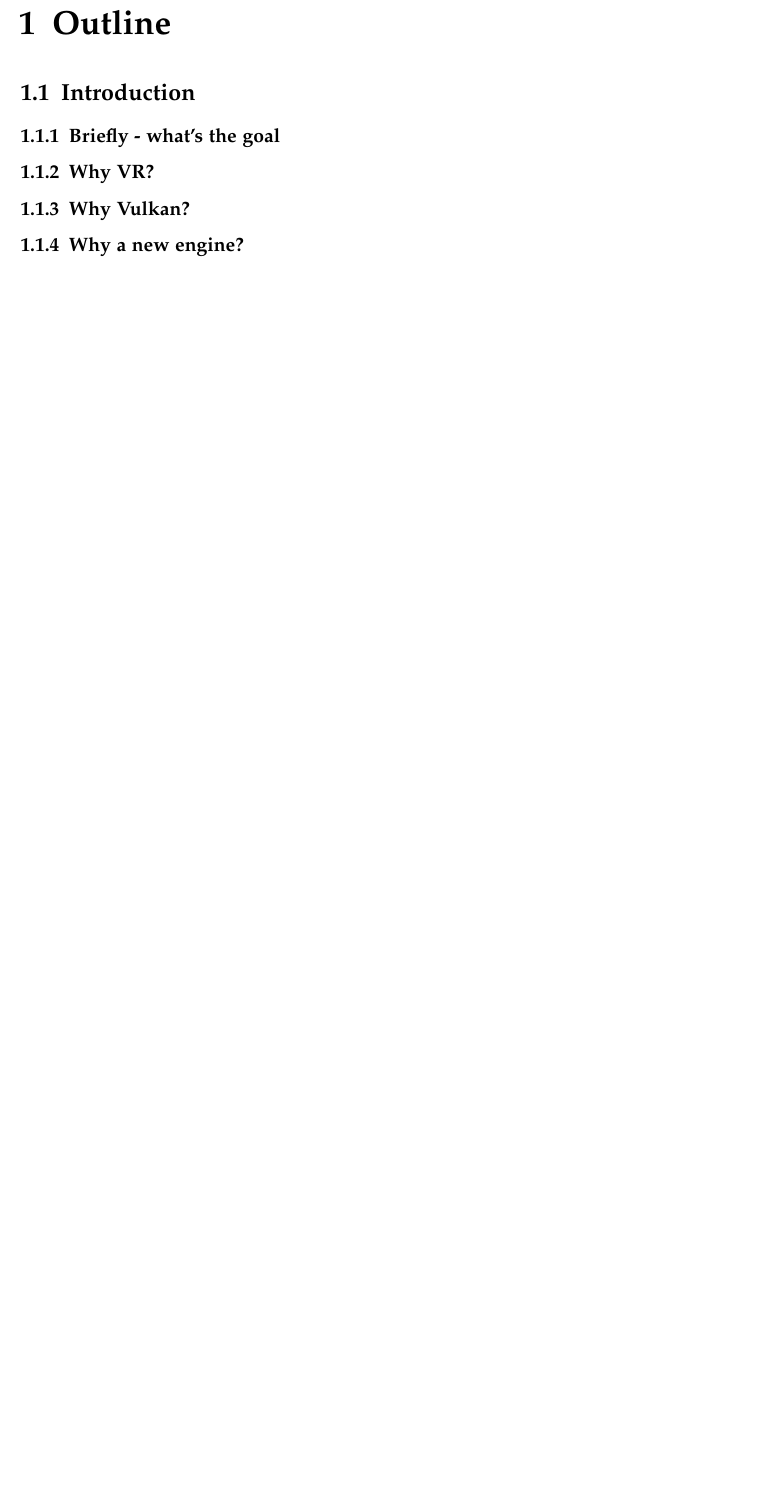
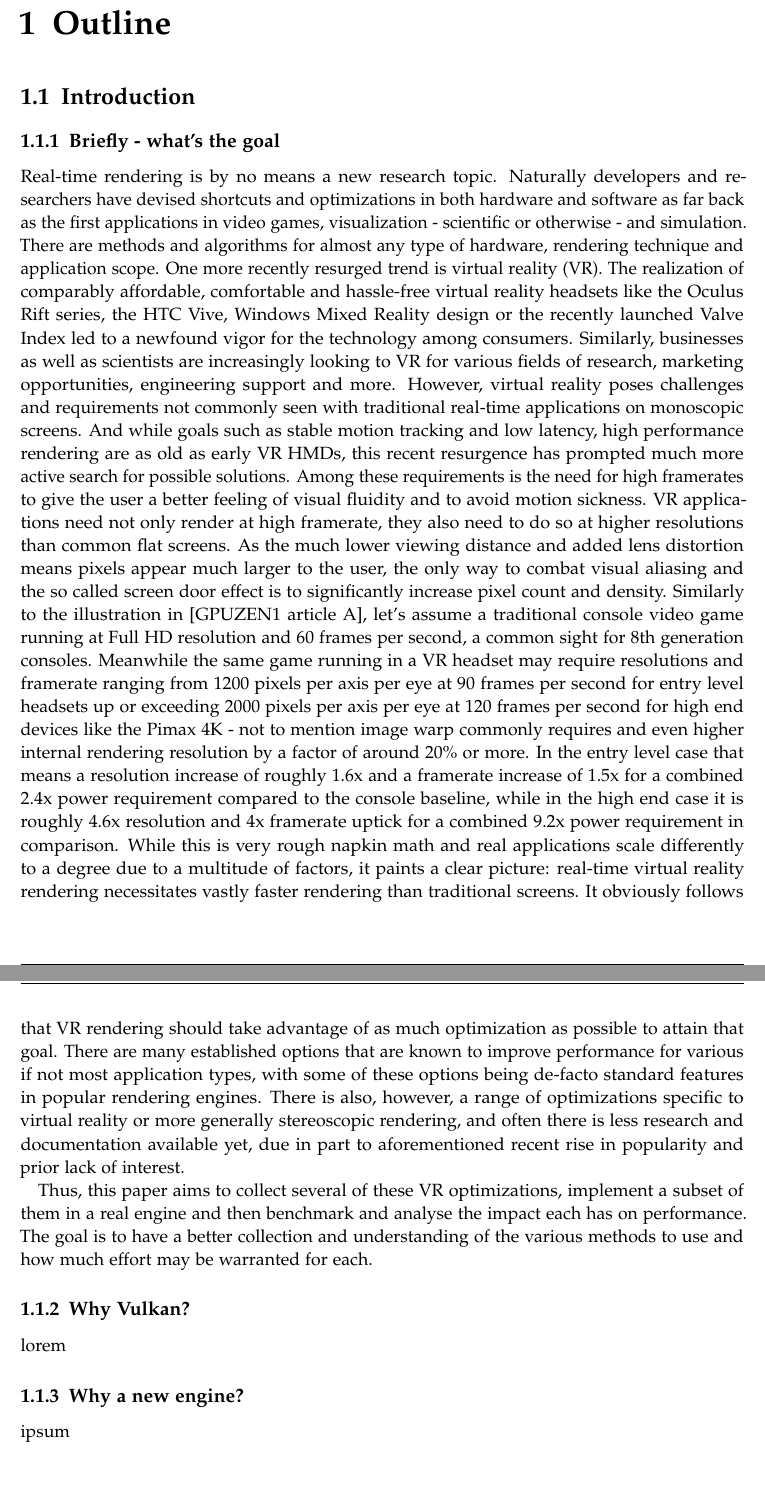
Before and after one commit to HavocInferno/VulCulling_Doc, a LaTeX thesis (Thesis/main.tex, which reads Thesis/chapters/01_introduction.tex): part of page 10 of 22 before the commit and two parts of pages 9 and 10 of 23 after it, the two joined at a grey line, cut so that both start at the same text, the shorter picture padded with empty space. The pictures show the PDF file Thesis/main.pdf that the author committed with the source.

Commit message:
some intro chapter, very rough...possibly too long-winded

```diff
--- a/Thesis/chapters/01_introduction.tex
+++ b/Thesis/chapters/01_introduction.tex
@@ -5,6 +5,18 @@
 
 \section{Introduction}
 \subsection{Briefly - what's the goal}
-\subsection{Why VR?}
+Real-time rendering is by no means a new research topic. Naturally developers and researchers have devised shortcuts and optimizations in both hardware and software as far back as the first applications in video games, visualization - scientific or otherwise - and simulation. There are methods and algorithms for almost any type of hardware, rendering technique and application scope.
+One more recently resurged trend is virtual reality (VR). The realization of comparably affordable, comfortable and hassle-free virtual reality headsets like the Oculus Rift series, the HTC Vive, Windows Mixed Reality design or the recently launched Valve Index led to a newfound vigor for the technology among consumers. Similarly, businesses as well as scientists are increasingly looking to VR for various fields of research, marketing opportunities, engineering support and more.
+However, virtual reality poses challenges and requirements not commonly seen with traditional real-time applications on monoscopic screens. And while goals such as stable motion tracking and low latency, high performance rendering are as old as early VR HMDs, this recent resurgence has prompted much more active search for possible solutions. Among these requirements is the need for high framerates to give the user a better feeling of visual fluidity and to avoid motion sickness. VR applications need not only render at high framerate, they also need to do so at higher resolutions than common flat screens. As the much lower viewing distance and added lens distortion means pixels appear much larger to the user, the only way to combat visual aliasing and the so called screen door effect is to significantly increase pixel count and density. Similarly to the illustration in [GPUZEN1 article A], let's assume a traditional console video game running at Full HD resolution and 60 frames per second, a common sight for 8th generation consoles. Meanwhile the same game running in a VR headset may require resolutions and framerate ranging from 1200 pixels per axis per eye at 90 frames per second for entry level headsets up or exceeding 2000 pixels per axis per eye at 120 frames per second for high end devices like the Pimax 4K - not to mention image warp commonly requires and even higher internal rendering resolution by a factor of around 20\% or more. In the entry level case that means a resolution increase of roughly 1.6x and a framerate increase of 1.5x for a combined 2.4x power requirement compared to the console baseline, while in the high end case it is roughly 4.6x resolution and 4x framerate uptick for a combined 9.2x power requirement in comparison.
+While this is very rough napkin math and real applications scale differently to a degree due to a multitude of factors, it paints a clear picture: real-time virtual reality rendering necessitates vastly faster rendering than traditional screens. It obviously follows that VR rendering should take advantage of as much optimization as possible to attain that goal. There are many established options that are known to improve performance for various if not most application types, with some of these options being de-facto standard features in popular rendering engines. There is also, however, a range of optimizations specific to virtual reality or more generally stereoscopic rendering, and often there is less research and documentation available yet, due in part to aforementioned recent rise in popularity and prior lack of interest.
+
+Thus, this paper aims to collect several of these VR optimizations, implement a subset of them in a real engine and then benchmark and analyse the impact each has on performance. The goal is to have a better collection and understanding of the various methods to use and how much effort may be warranted for each.
 \subsection{Why Vulkan?}
+lorem
 \subsection{Why a new engine?}
+ipsum
+%\section{Explanation - Engine}
+%\subsection{Rendering loop}
+%\subsection{Geometry handling}
+%\subsection{Instance management}
+%\subsection{VR loop(?)}
```
Also changed, not shown: Thesis/main.pdf, Thesis/chapters/01_introduction.tex (5 more changed lines), 1 other file.
